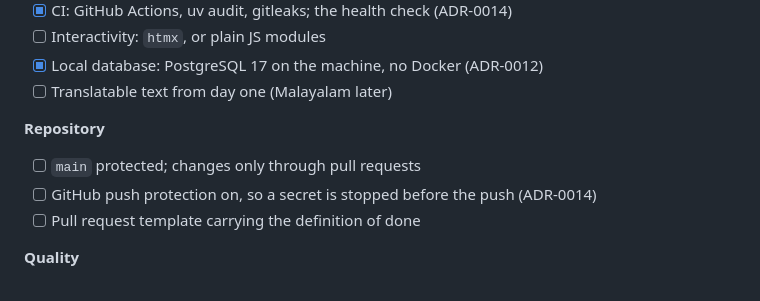
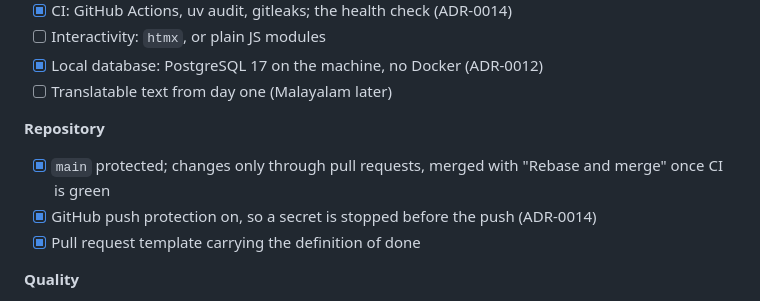
Before and after one commit to Irshaduu/workshopos, a Markdown page: docs/PLAN.md, the part around the change. Rendered like a GitHub page.

```diff
--- a/docs/PLAN.md
+++ b/docs/PLAN.md
@@ -114,10 +114,11 @@ Marks: `[x]` done, `[~]` in progress, `[ ]` to do
 - [ ] Translatable text from day one (Malayalam later)
 
 **Repository**
-- [ ] `main` protected; changes only through pull requests
-- [ ] GitHub push protection on, so a secret is stopped before the push
+- [x] `main` protected; changes only through pull requests, merged with
+      "Rebase and merge" once CI is green
+- [x] GitHub push protection on, so a secret is stopped before the push
       (ADR-0014)
-- [ ] Pull request template carrying the definition of done
+- [x] Pull request template carrying the definition of done
 
 **Quality**
 - [x] `ruff` (lint and format); `pre-commit`
```
Also changed, not shown: .github/pull_request_template.md (added, +20 -0 lines), CONTRIBUTING.md (+10 -11 lines).
